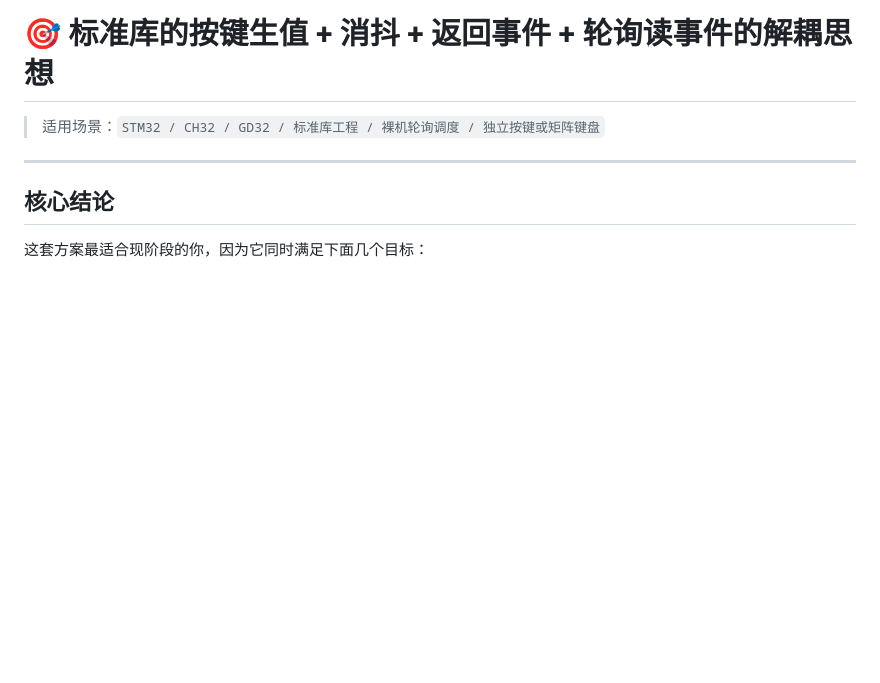
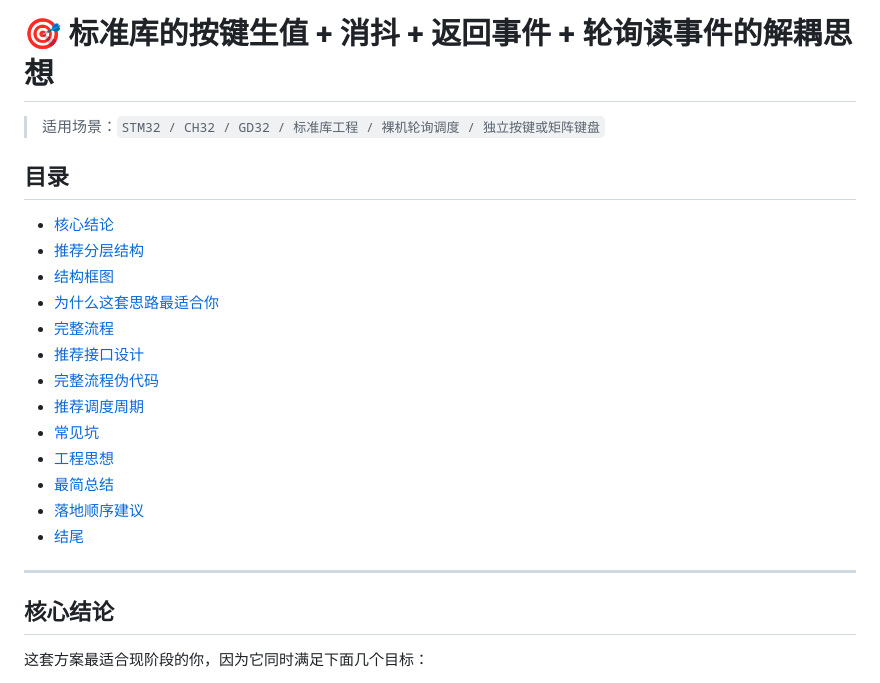
Before and after one commit to 3280441136-lab/My_Obsidian_Notes, a Markdown page: 02.嵌入式系统/嵌入式设计模式/按键消抖与事件驱动.md, the part around the change. Rendered like a GitHub page; blank space fills up the shorter version.

Commit message:
vault backup: 2026-05-04 14:42:27

```diff
--- a/02.嵌入式系统/嵌入式设计模式/按键消抖与事件驱动.md
+++ b/02.嵌入式系统/嵌入式设计模式/按键消抖与事件驱动.md
@@ -7,6 +7,22 @@ author: RUI
 # 🎯 标准库的按键生值 + 消抖 + 返回事件 + 轮询读事件的解耦思想
 
 > 适用场景：`STM32 / CH32 / GD32 / 标准库工程 / 裸机轮询调度 / 独立按键或矩阵键盘`
+
+## 目录
+
+- [核心结论](#核心结论)
+- [推荐分层结构](#推荐分层结构)
+- [结构框图](#结构框图)
+- [为什么这套思路最适合你](#为什么这套思路最适合你)
+- [完整流程](#完整流程)
+- [推荐接口设计](#推荐接口设计)
+- [完整流程伪代码](#完整流程伪代码)
+- [推荐调度周期](#推荐调度周期)
+- [常见坑](#常见坑)
+- [工程思想](#工程思想)
+- [最简总结](#最简总结)
+- [落地顺序建议](#落地顺序建议)
+- [结尾](#结尾)
 
 ---
 
```
Also changed, not shown: 02.嵌入式系统/嵌入式设计模式/EventBus事件总线架构.md (+8 -0 lines).
